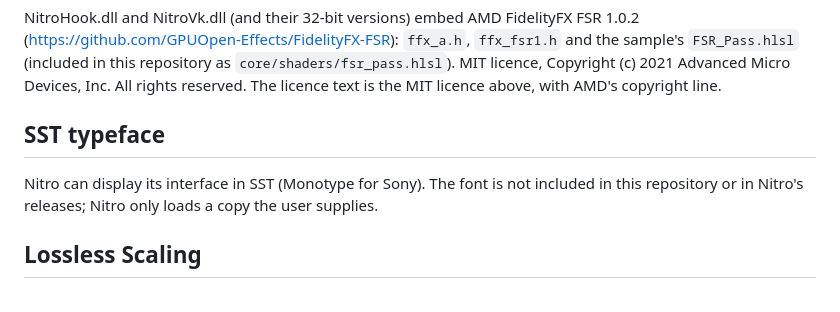
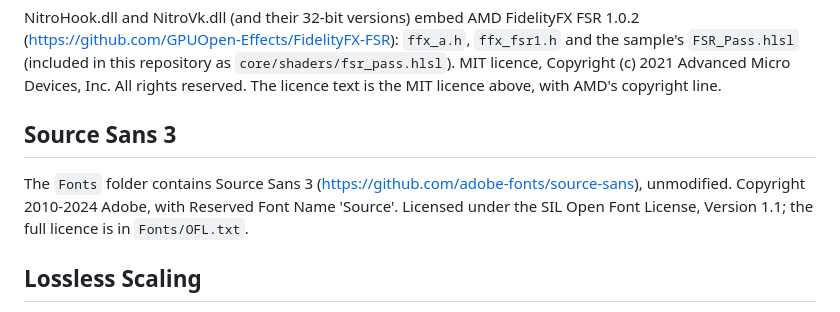
Before and after one commit to RJ22256/Nitro, a Markdown page: THIRD_PARTY_NOTICES.md, the part around the change. Drawn GitHub-style.

```diff
--- a/THIRD_PARTY_NOTICES.md
+++ b/THIRD_PARTY_NOTICES.md
@@ -42,9 +42,9 @@ NitroVk.dll is built with the Khronos Vulkan headers (https://github.com/Khronos
 
 NitroHook.dll and NitroVk.dll (and their 32-bit versions) embed AMD FidelityFX FSR 1.0.2 (https://github.com/GPUOpen-Effects/FidelityFX-FSR): `ffx_a.h`, `ffx_fsr1.h` and the sample's `FSR_Pass.hlsl` (included in this repository as `core/shaders/fsr_pass.hlsl`). MIT licence, Copyright (c) 2021 Advanced Micro Devices, Inc. All rights reserved. The licence text is the MIT licence above, with AMD's copyright line.
 
-## SST typeface
+## Source Sans 3
 
-Nitro can display its interface in SST (Monotype for Sony). The font is not included in this repository or in Nitro's releases; Nitro only loads a copy the user supplies.
+The `Fonts` folder contains Source Sans 3 (https://github.com/adobe-fonts/source-sans), unmodified. Copyright 2010-2024 Adobe, with Reserved Font Name 'Source'. Licensed under the SIL Open Font License, Version 1.1; the full licence is in `Fonts/OFL.txt`.
 
 ## Lossless Scaling
 
```
Also changed, not shown: README.md (+2 -7 lines), assets/screenshot-app.png, assets/screenshot-ingame.png, assets/screenshot-library.png, assets/screenshot-setup.png, 12 other files.
